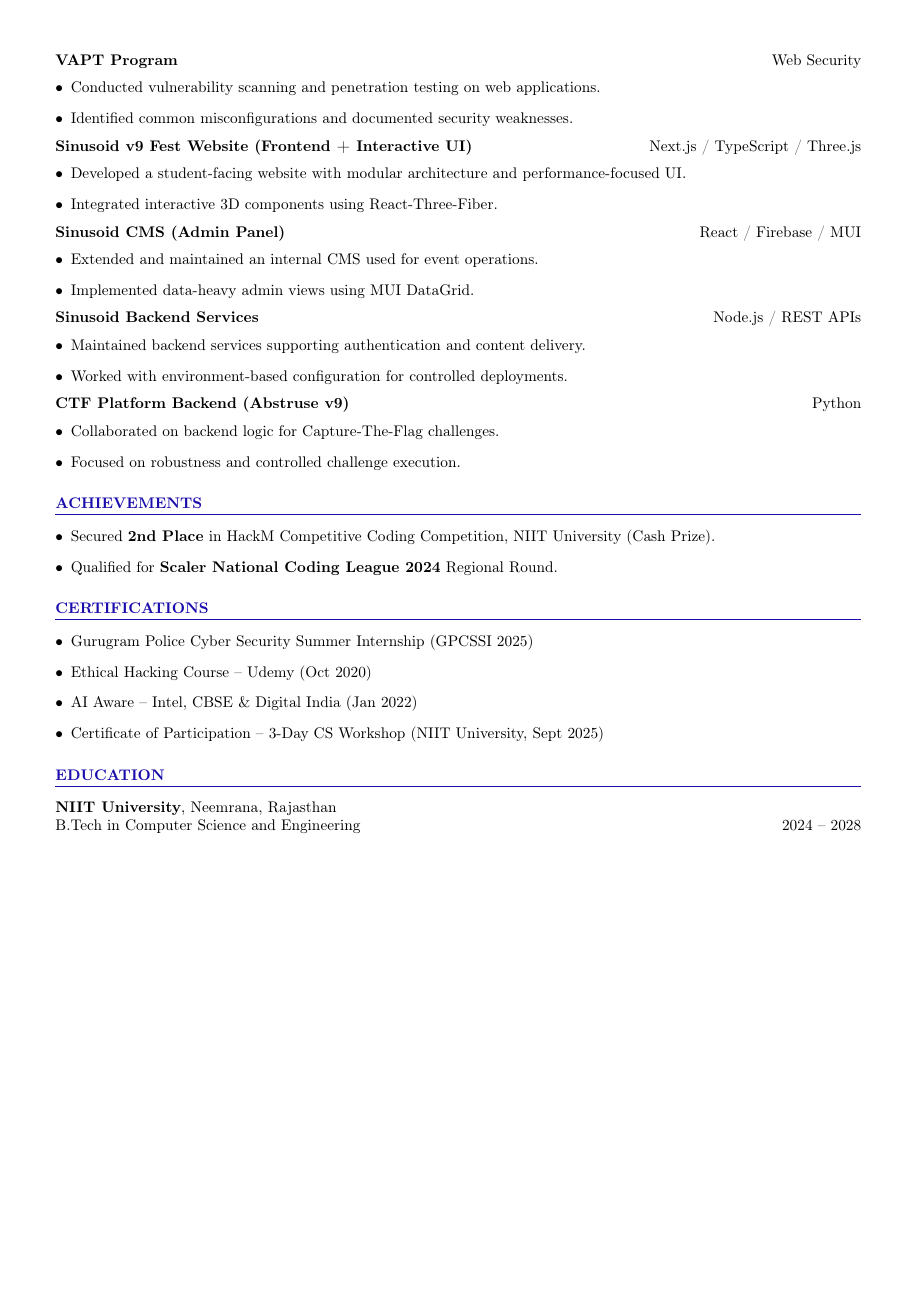
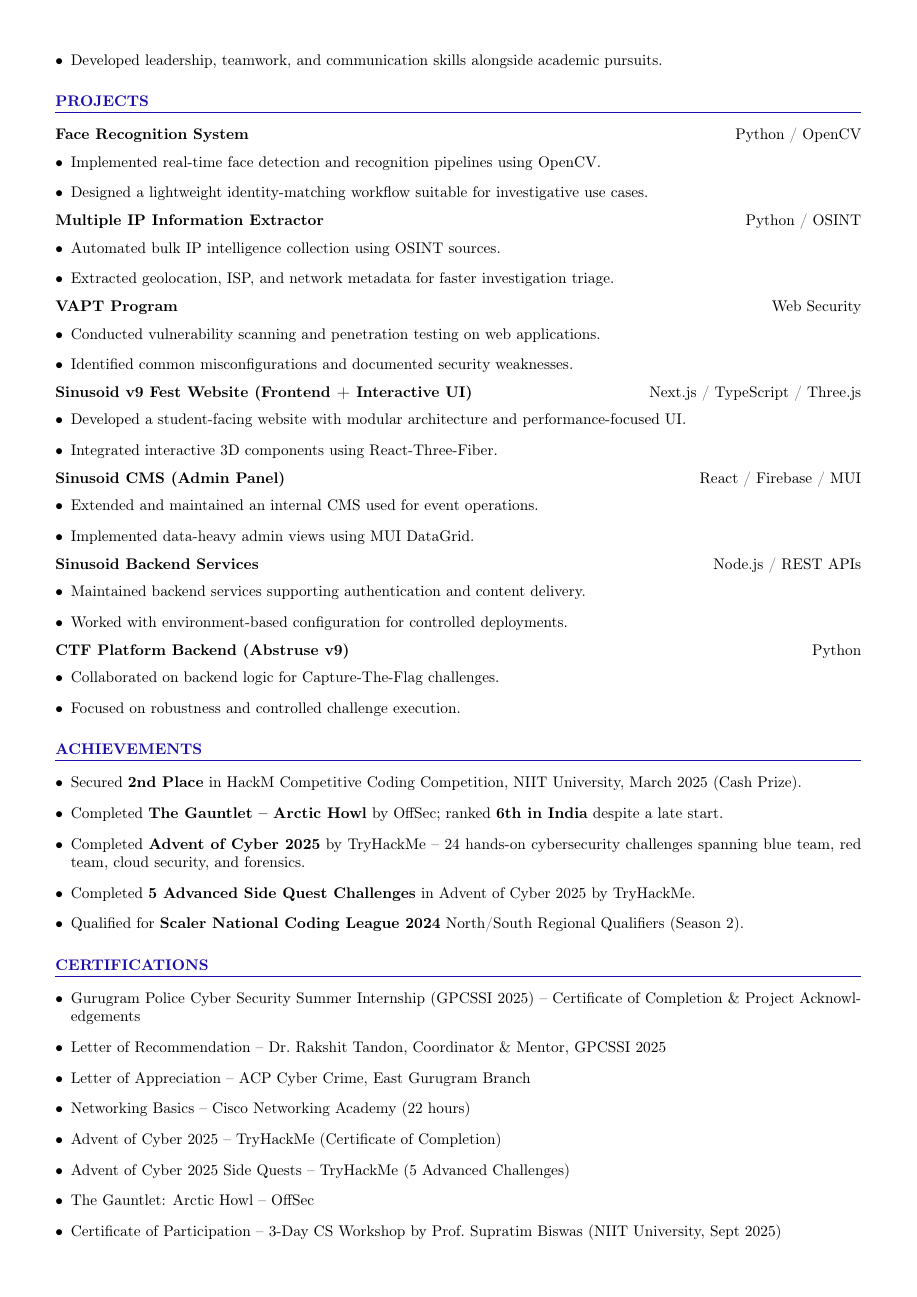
Before and after one commit to BharatYadav007/Bharat_Yadav_Resume, a LaTeX CV (bharat_yadav_resume.tex): page 2 of 2 before the commit and page 2 of 3 after it. Compiled offline with pdfLaTeX.

Commit message:
Update README and expand resume content
Add PDF view/download badges to README and substantially update bharat_yadav_resume.tex: add new roles (Organizing Member, ENTENTE 2026; Member, AGRAGA), expand Cyber Warrior Intern details (mentor, modules, projects, awards), clarify tech fest roles, and enrich Achievements and Certifications with recent completions and recognitions (OffSec, TryHackMe, letters of recommendation/appreciation, Cisco, Udemy, etc.). Also include minor wording and formatting tweaks for clarity and consistency.

```diff
--- a/bharat_yadav_resume.tex
+++ b/bharat_yadav_resume.tex
@@ -89,3 +102,4 @@ Computer Science undergraduate with hands-on experience in \textbf{cybersecurity
+  \item Developed leadership, teamwork, and communication skills alongside academic pursuits.
 \end{itemize}
 
 % ===================== PROJECTS =====================
@@ -136,17 +150,26 @@ Computer Science undergraduate with hands-on experience in \textbf{cybersecurity
 % ===================== ACHIEVEMENTS =====================
 \section*{ACHIEVEMENTS}
 \begin{itemize}
-  \item Secured \textbf{2nd Place} in HackM Competitive Coding Competition, NIIT University (Cash Prize).
-  \item Qualified for \textbf{Scaler National Coding League 2024} Regional Round.
+  \item Secured \textbf{2nd Place} in HackM Competitive Coding Competition, NIIT University, March 2025 (Cash Prize).
+  \item Completed \textbf{The Gauntlet -- Arctic Howl} by OffSec; ranked \textbf{6th in India} despite a late start.
+  \item Completed \textbf{Advent of Cyber 2025} by TryHackMe -- 24 hands-on cybersecurity challenges spanning blue team, red team, cloud security, and forensics.
+  \item Completed \textbf{5 Advanced Side Quest Challenges} in Advent of Cyber 2025 by TryHackMe.
+  \item Qualified for \textbf{Scaler National Coding League 2024} North/South Regional Qualifiers (Season 2).
 \end{itemize}
 
 % ===================== CERTIFICATIONS =====================
 \section*{CERTIFICATIONS}
 \begin{itemize}
-  \item Gurugram Police Cyber Security Summer Internship (GPCSSI 2025)
-  \item Ethical Hacking Course -- Udemy (Oct 2020)
-  \item AI Aware -- Intel, CBSE \& Digital India (Jan 2022)
-  \item Certificate of Participation -- 3-Day CS Workshop (NIIT University, Sept 2025)
+  \item Gurugram Police Cyber Security Summer Internship (GPCSSI 2025) -- Certificate of Completion \& Project Acknowledgements
+  \item Letter of Recommendation -- Dr.\ Rakshit Tandon, Coordinator \& Mentor, GPCSSI 2025
+  \item Letter of Appreciation -- ACP Cyber Crime, East Gurugram Branch
+  \item Networking Basics -- Cisco Networking Academy (22 hours)
+  \item Advent of Cyber 2025 -- TryHackMe (Certificate of Completion)
+  \item Advent of Cyber 2025 Side Quests -- TryHackMe (5 Advanced Challenges)
+  \item The Gauntlet: Arctic Howl -- OffSec
+  \item Certificate of Participation -- 3-Day CS Workshop by Prof.\ Supratim Biswas (NIIT University, Sept 2025)
+  \item Learn Ethical Hacking From Scratch -- Udemy, Zaid Sabih (14.5 hours, Oct 2020)
+  \item AI Aware 2021 -- Intel, CBSE \& Digital India (Jan 2022)
 \end{itemize}
 
 % ===================== EDUCATION =====================
```
Also changed, not shown: README.md, bharat_yadav_resume.tex (27 more changed lines).
